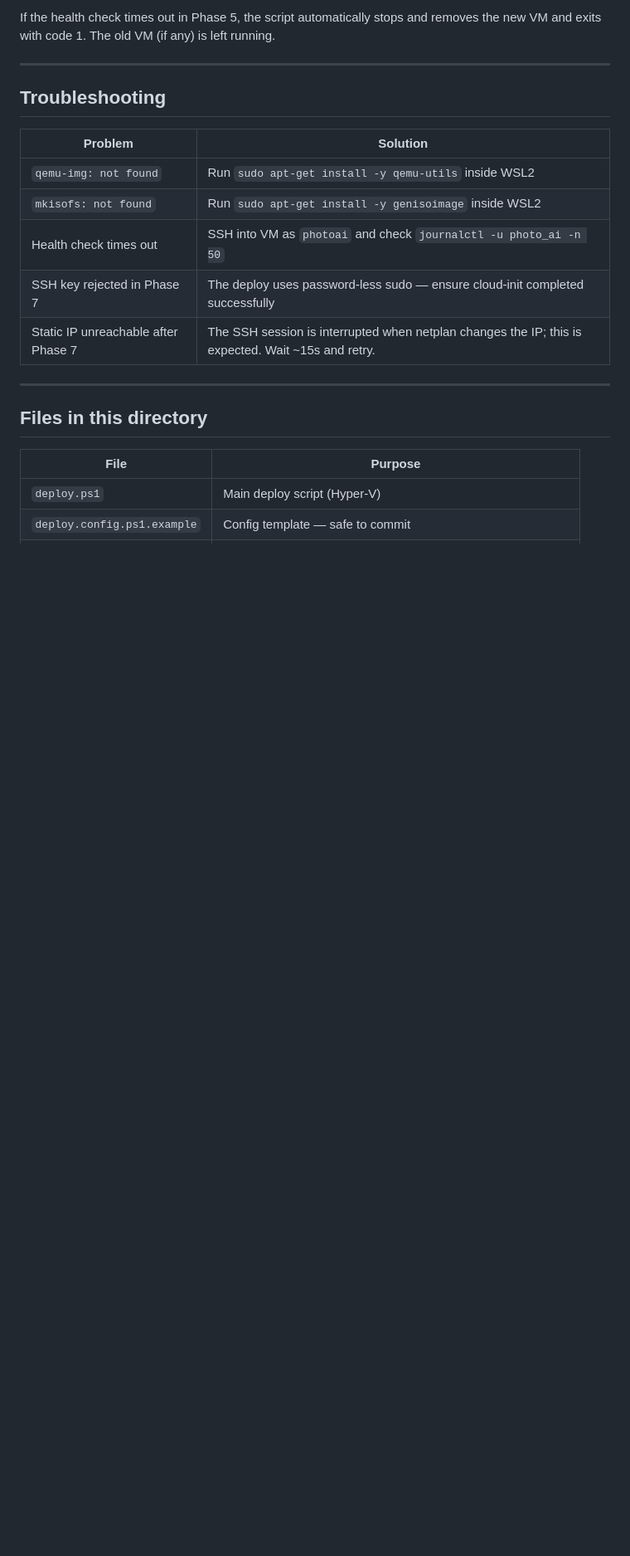
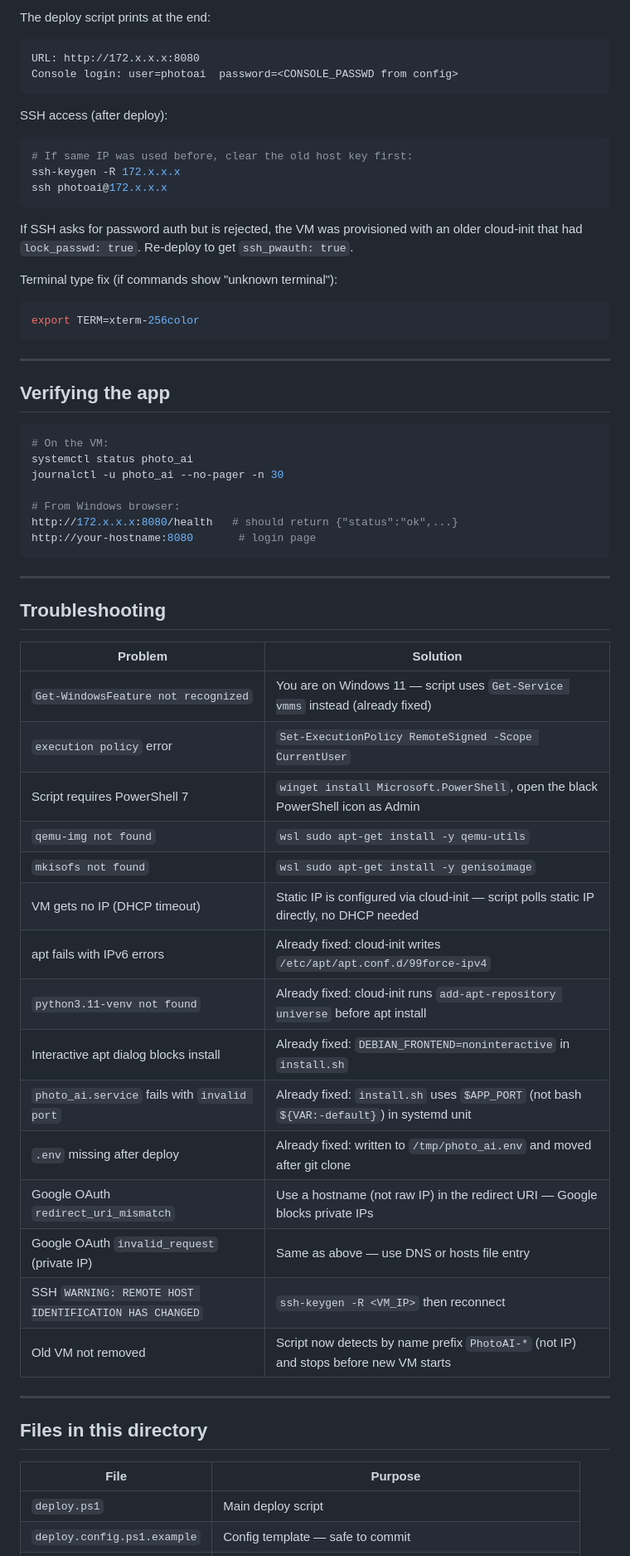
Before and after one commit to mboniardi/photo_ai, a Markdown page: deploy/README_DEPLOY.md, the part around one of its changes. Shown at 83% size. Rendered like a GitHub page; blank space fills up the shorter version.

````diff
--- a/deploy/README_DEPLOY.md
+++ b/deploy/README_DEPLOY.md
@@ -82,23 +104,66 @@ The script performs 8 phases automatically:
 
-If the health check times out in Phase 5, the script automatically stops and removes the new VM and exits with code 1. The old VM (if any) is left running.
+The deploy script prints at the end:
+```
+URL: http://172.x.x.x:8080
+Console login: user=photoai  password=<CONSOLE_PASSWD from config>
+```
+
+SSH access (after deploy):
+```powershell
+# If same IP was used before, clear the old host key first:
+ssh-keygen -R 172.x.x.x
+ssh photoai@172.x.x.x
+```
+
+If SSH asks for password auth but is rejected, the VM was provisioned with an older
+cloud-init that had `lock_passwd: true`. Re-deploy to get `ssh_pwauth: true`.
+
+Terminal type fix (if commands show "unknown terminal"):
+```bash
+export TERM=xterm-256color
+```
+
+---
+
+## Verifying the app
+
+```bash
+# On the VM:
+systemctl status photo_ai
+journalctl -u photo_ai --no-pager -n 30
+
+# From Windows browser:
+http://172.x.x.x:8080/health   # should return {"status":"ok",...}
+http://your-hostname:8080       # login page
+```
 
 ---
 
 ## Troubleshooting
 
 | Problem | Solution |
-|---------|----------|
-| `qemu-img: not found` | Run `sudo apt-get install -y qemu-utils` inside WSL2 |
-| `mkisofs: not found` | Run `sudo apt-get install -y genisoimage` inside WSL2 |
-| Health check times out | SSH into VM as `photoai` and check `journalctl -u photo_ai -n 50` |
-| SSH key rejected in Phase 7 | The deploy uses password-less sudo — ensure cloud-init completed successfully |
-| Static IP unreachable after Phase 7 | The SSH session is interrupted when netplan changes the IP; this is expected. Wait ~15s and retry. |
+|---|---|
+| `Get-WindowsFeature not recognized` | You are on Windows 11 — script uses `Get-Service vmms` instead (already fixed) |
+| `execution policy` error | `Set-ExecutionPolicy RemoteSigned -Scope CurrentUser` |
+| Script requires PowerShell 7 | `winget install Microsoft.PowerShell`, open the black PowerShell icon as Admin |
+| `qemu-img not found` | `wsl sudo apt-get install -y qemu-utils` |
+| `mkisofs not found` | `wsl sudo apt-get install -y genisoimage` |
+| VM gets no IP (DHCP timeout) | Static IP is configured via cloud-init — script polls static IP directly, no DHCP needed |
+| apt fails with IPv6 errors | Already fixed: cloud-init writes `/etc/apt/apt.conf.d/99force-ipv4` |
+| `python3.11-venv not found` | Already fixed: cloud-init runs `add-apt-repository universe` before apt install |
+| Interactive apt dialog blocks install | Already fixed: `DEBIAN_FRONTEND=noninteractive` in `install.sh` |
+| `photo_ai.service` fails with `invalid port` | Already fixed: `install.sh` uses `$APP_PORT` (not bash `${VAR:-default}`) in systemd unit |
+| `.env` missing after deploy | Already fixed: written to `/tmp/photo_ai.env` and moved after git clone |
+| Google OAuth `redirect_uri_mismatch` | Use a hostname (not raw IP) in the redirect URI — Google blocks private IPs |
+| Google OAuth `invalid_request` (private IP) | Same as above — use DNS or hosts file entry |
+| SSH `WARNING: REMOTE HOST IDENTIFICATION HAS CHANGED` | `ssh-keygen -R <VM_IP>` then reconnect |
+| Old VM not removed | Script now detects by name prefix `PhotoAI-*` (not IP) and stops before new VM starts |
 
 ---
 
 ## Files in this directory
 
 | File | Purpose |
-|------|---------|
-| `deploy.ps1` | Main deploy script (Hyper-V) |
+|---|---|
+| `deploy.ps1` | Main deploy script |
 | `deploy.config.ps1.example` | Config template — safe to commit |
````
Also changed, not shown: other parts of deploy/README_DEPLOY.md (+66 -44 lines).
